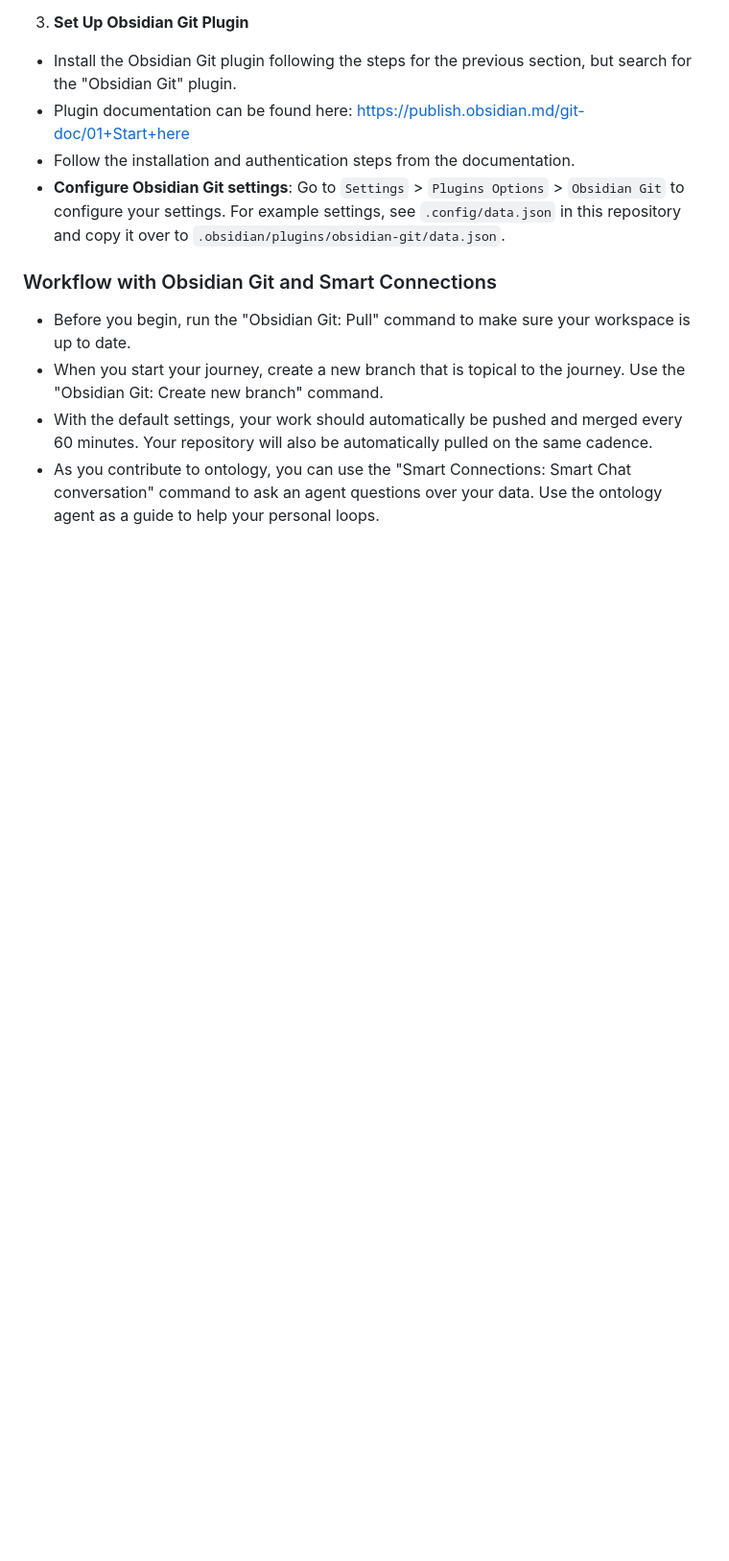
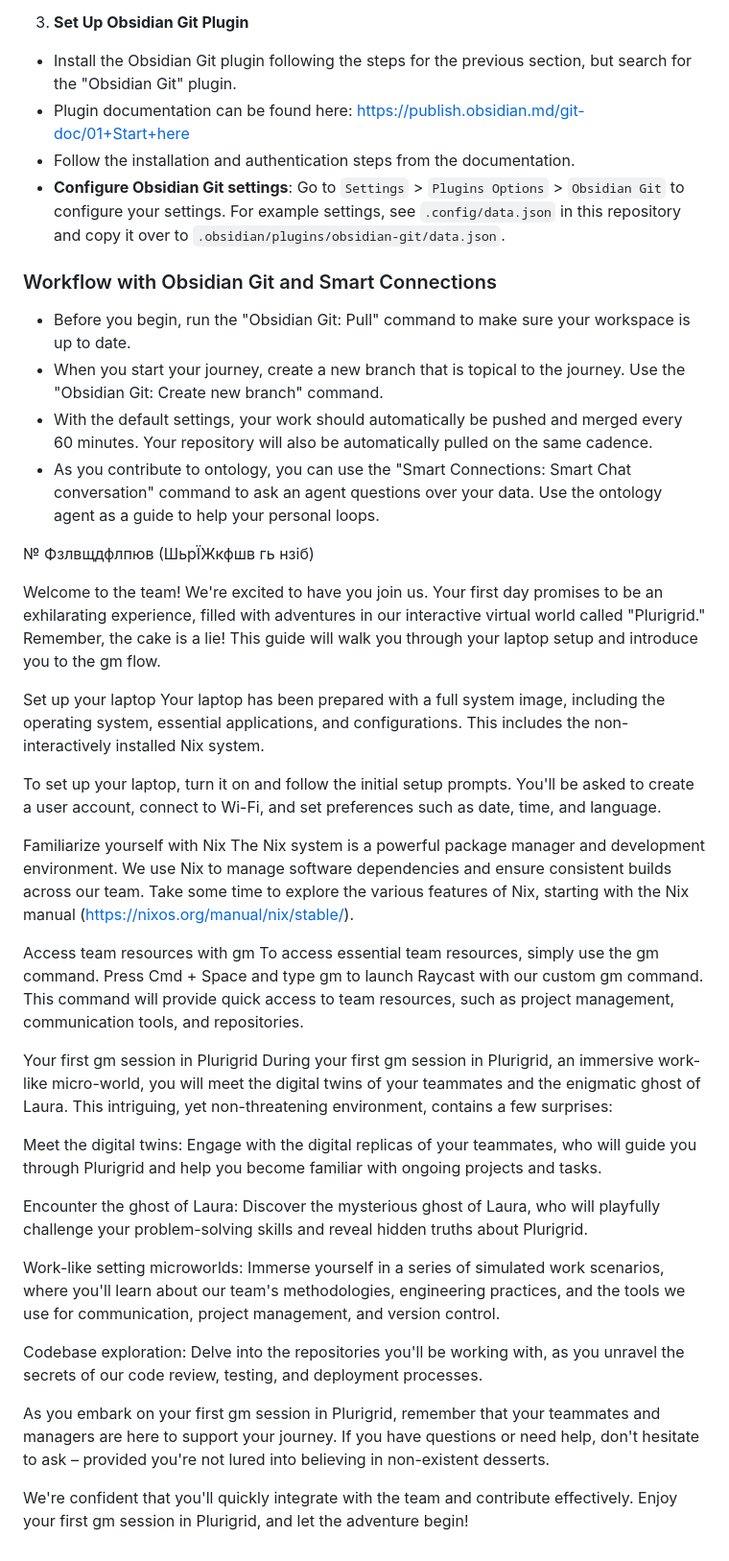
Before and after one commit to plurigrid/ontology, a Markdown page: documentation/Mac Setup.md, the part around the change. Shown: that part at 96% size. Rendered like a GitHub page; blank space fills up the shorter version.

Commit message:
коплей

```diff
--- a/documentation/Mac Setup.md
+++ b/documentation/Mac Setup.md
@@ -101,3 +101,34 @@ See the obsidian installation instructions below for more details.
 - When you start your journey, create a new branch that is topical to the journey. Use the "Obsidian Git: Create new branch" command.
 - With the default settings, your work should automatically be pushed and merged every 60 minutes. Your repository will also be automatically pulled on the same cadence.
 - As you contribute to ontology, you can use the "Smart Connections: Smart Chat conversation" command to ask an agent questions over your data. Use the ontology agent as a guide to help your personal loops.
+
+
+№ Фзлвщдфлпюв (ШьрЇЖкфшв гь нзіб)
+
+Welcome to the team! We're excited to have you join us. Your first day promises to be an exhilarating experience, filled with adventures in our interactive virtual world called "Plurigrid." Remember, the cake is a lie! This guide will walk you through your laptop setup and introduce you to the gm flow.
+
+Set up your laptop
+Your laptop has been prepared with a full system image, including the operating system, essential applications, and configurations. This includes the non-interactively installed Nix system.
+
+To set up your laptop, turn it on and follow the initial setup prompts. You'll be asked to create a user account, connect to Wi-Fi, and set preferences such as date, time, and language.
+
+Familiarize yourself with Nix
+The Nix system is a powerful package manager and development environment. We use Nix to manage software dependencies and ensure consistent builds across our team. Take some time to explore the various features of Nix, starting with the Nix manual (https://nixos.org/manual/nix/stable/).
+
+Access team resources with gm
+To access essential team resources, simply use the gm command. Press Cmd + Space and type gm to launch Raycast with our custom gm command. This command will provide quick access to team resources, such as project management, communication tools, and repositories.
+
+Your first gm session in Plurigrid
+During your first gm session in Plurigrid, an immersive work-like micro-world, you will meet the digital twins of your teammates and the enigmatic ghost of Laura. This intriguing, yet non-threatening environment, contains a few surprises:
+
+Meet the digital twins: Engage with the digital replicas of your teammates, who will guide you through Plurigrid and help you become familiar with ongoing projects and tasks.
+
+Encounter the ghost of Laura: Discover the mysterious ghost of Laura, who will playfully challenge your problem-solving skills and reveal hidden truths about Plurigrid.
+
+Work-like setting microworlds: Immerse yourself in a series of simulated work scenarios, where you'll learn about our team's methodologies, engineering practices, and the tools we use for communication, project management, and version control.
+
+Codebase exploration: Delve into the repositories you'll be working with, as you unravel the secrets of our code review, testing, and deployment processes.
+
+As you embark on your first gm session in Plurigrid, remember that your teammates and managers are here to support your journey. If you have questions or need help, don't hesitate to ask – provided you're not lured into believing in non-existent desserts.
+
+We're confident that you'll quickly integrate with the team and contribute effectively. Enjoy your first gm session in Plurigrid, and let the adventure begin!
```
